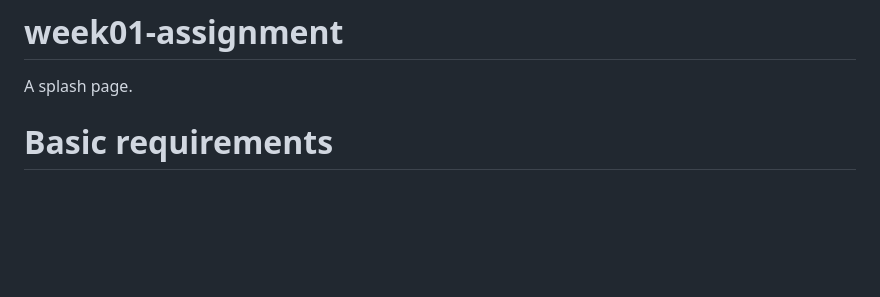
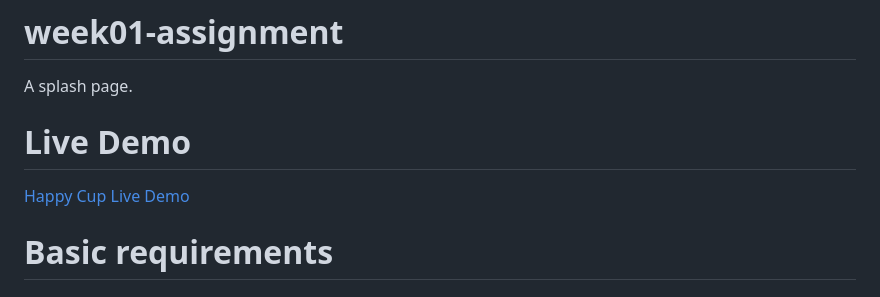
Before and after one commit to elena-lpz/week01-assignment, a Markdown page: README.md, the part around the change. GitHub-like rendering; blank space fills up the shorter version.

Commit message:
docs: update README.md

```diff
--- a/README.md
+++ b/README.md
@@ -1,6 +1,10 @@
 # week01-assignment
 
 A splash page.
+
+# Live Demo
+
+[Happy Cup Live Demo](https://elena-lpz.github.io/week01-assignment/)
 
 # Basic requirements
 
```
